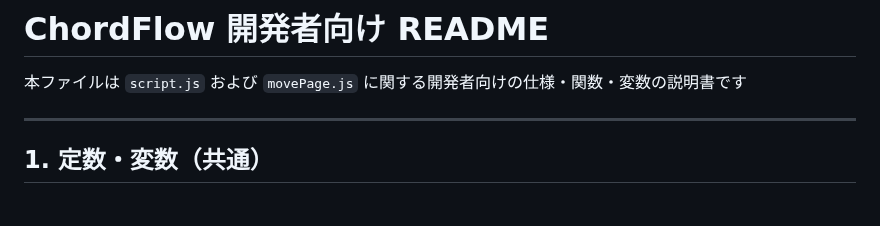
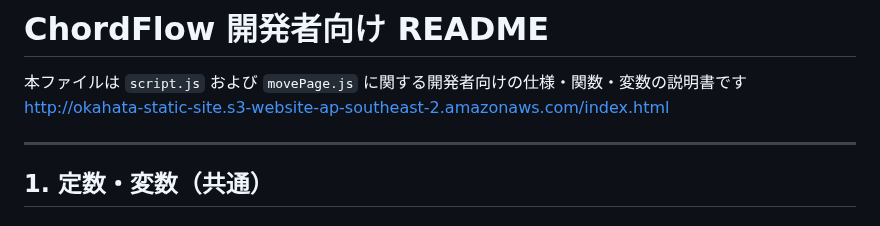
Before and after one commit to YusukeOkahata/ChordFlow, a Markdown page: README.md, the part around the change. Drawn GitHub-style.

Commit message:
url insert

```diff
--- a/README.md
+++ b/README.md
@@ -1,6 +1,7 @@
 # ChordFlow 開発者向け README
 
 本ファイルは `script.js` および `movePage.js` に関する開発者向けの仕様・関数・変数の説明書です
+http://okahata-static-site.s3-website-ap-southeast-2.amazonaws.com/index.html
 
 ---
 
```
